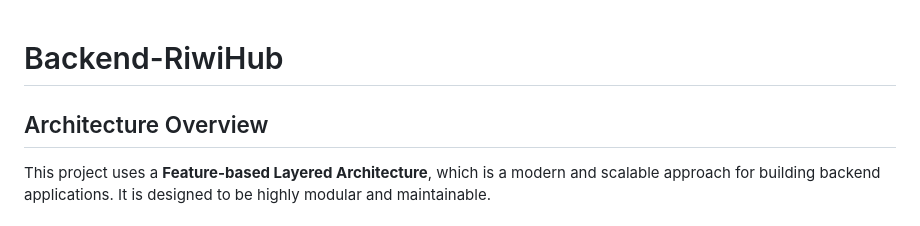
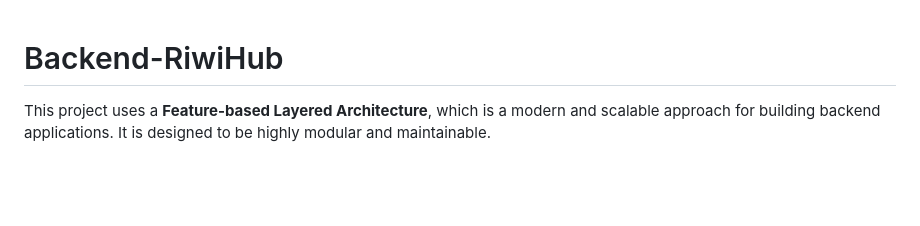
Before and after one commit to Riwi-io-Medellin/riwihub-integrative-project-thompson, a Markdown page: README.md, the part around the change. Drawn GitHub-style; blank space fills up the shorter version.

```diff
--- a/README.md
+++ b/README.md
@@ -1,6 +1,4 @@
 # Backend-RiwiHub
-
-## Architecture Overview
 
 This project uses a **Feature-based Layered Architecture**, which is a modern and scalable approach for building backend applications. It is designed to be highly modular and maintainable.
 
```
